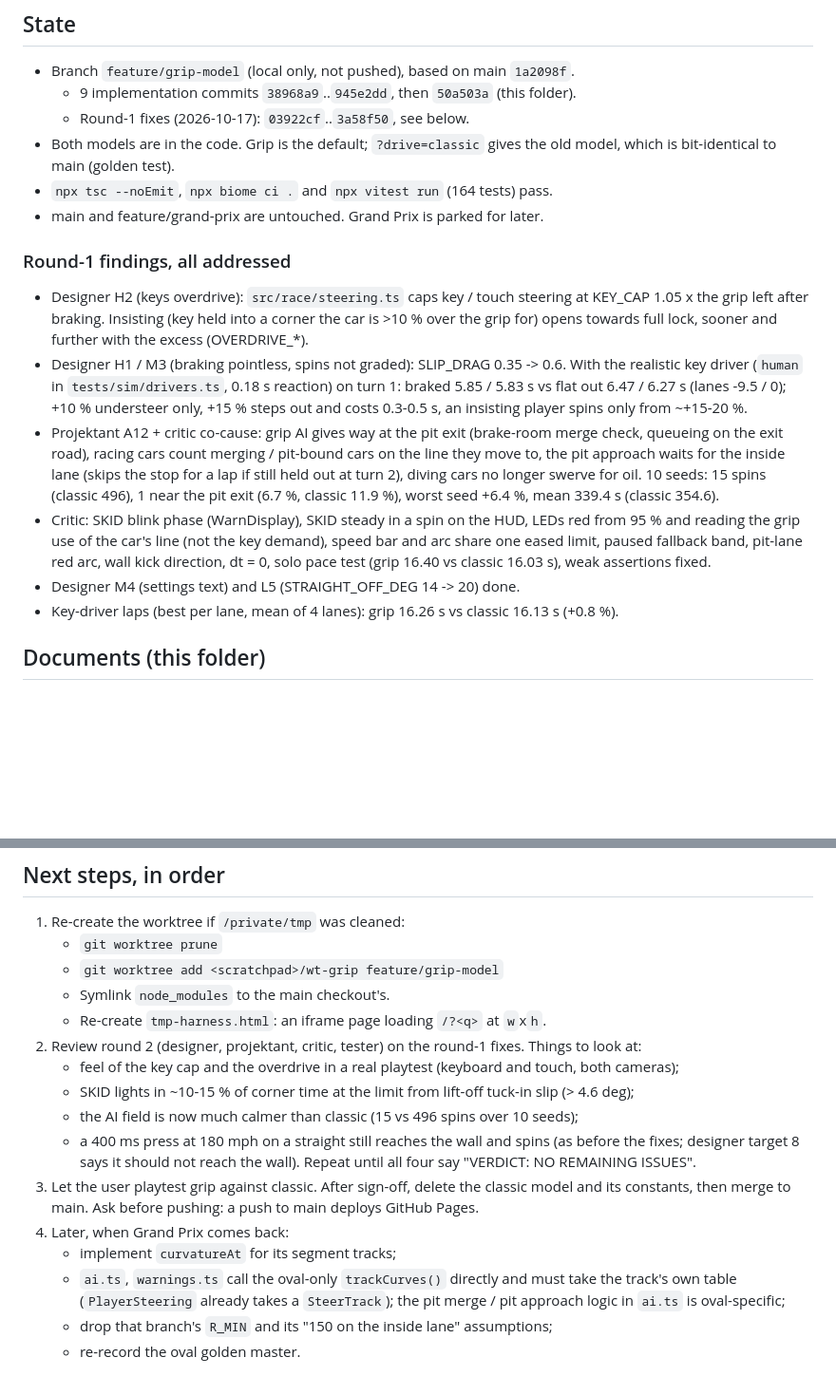
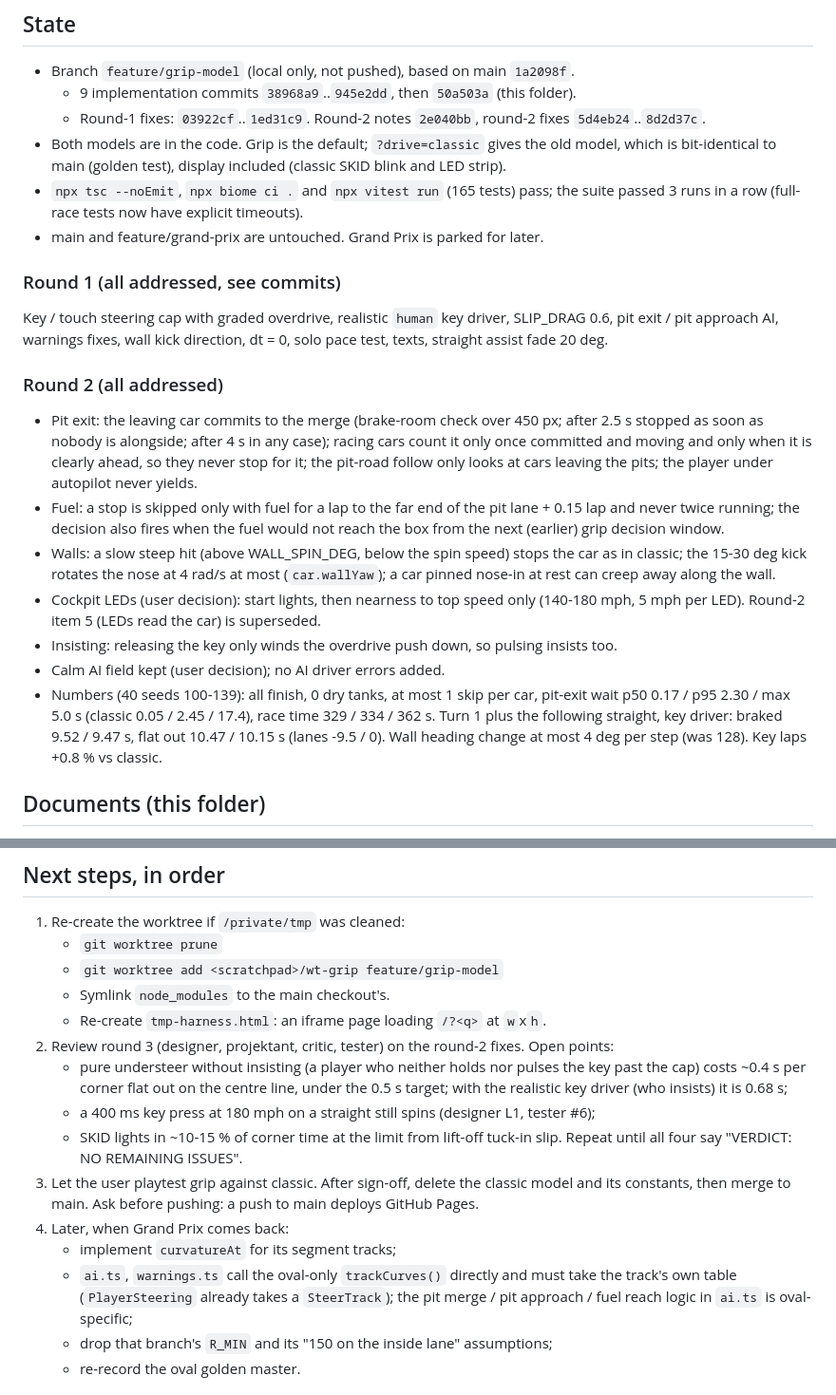
Before and after one commit to luke-moonweb/Petrol-Rush, a Markdown page: docs/grip-model/RESUME.md, 2 parts joined by grey strips. Shown at 95% size. Drawn GitHub-style; blank space fills up the shorter version.

Commit message:
Update the grip-model resume notes after the round-2 fixes
Co-Authored-By: Claude Opus 5.5 <noreply@anthropic.com>

```diff
--- a/docs/grip-model/RESUME.md
+++ b/docs/grip-model/RESUME.md
@@ -9,31 +9,38 @@ not easier driving.
 ## State
 - Branch `feature/grip-model` (local only, not pushed), based on main `1a2098f`.
   - 9 implementation commits `38968a9`..`945e2dd`, then `50a503a` (this folder).
-  - Round-1 fixes (2026-10-17): `03922cf`..`3a58f50`, see below.
+  - Round-1 fixes: `03922cf`..`1ed31c9`. Round-2 notes `2e040bb`, round-2 fixes `5d4eb24`..`8d2d37c`.
 - Both models are in the code. Grip is the default; `?drive=classic` gives the old model, which
-  is bit-identical to main (golden test).
-- `npx tsc --noEmit`, `npx biome ci .` and `npx vitest run` (164 tests) pass.
+  is bit-identical to main (golden test), display included (classic SKID blink and LED strip).
+- `npx tsc --noEmit`, `npx biome ci .` and `npx vitest run` (165 tests) pass; the suite passed 3
+  runs in a row (full-race tests now have explicit timeouts).
 - main and feature/grand-prix are untouched. Grand Prix is parked for later.
 
-### Round-1 findings, all addressed
-- Designer H2 (keys overdrive): `src/race/steering.ts` caps key / touch steering at KEY_CAP 1.05 x
-  the grip left after braking. Insisting (key held into a corner the car is >10 % over the grip
-  for) opens towards full lock, sooner and further with the excess (OVERDRIVE_*).
-- Designer H1 / M3 (braking pointless, spins not graded): SLIP_DRAG 0.35 -> 0.6. With the
-  realistic key driver (`human` in `tests/sim/drivers.ts`, 0.18 s reaction) on turn 1: braked
-  5.85 / 5.83 s vs flat out 6.47 / 6.27 s (lanes -9.5 / 0); +10 % understeer only, +15 % steps
-  out and costs 0.3-0.5 s, an insisting player spins only from ~+15-20 %.
-- Projektant A12 + critic co-cause: grip AI gives way at the pit exit (brake-room merge check,
-  queueing on the exit road), racing cars count merging / pit-bound cars on the line they move
-  to, the pit approach waits for the inside lane (skips the stop for a lap if still held out at
-  turn 2), diving cars no longer swerve for oil. 10 seeds: 15 spins (classic 496), 1 near the pit
-  exit (6.7 %, classic 11.9 %), worst seed +6.4 %, mean 339.4 s (classic 354.6).
-- Critic: SKID blink phase (WarnDisplay), SKID steady in a spin on the HUD, LEDs red from 95 %
-  and reading the grip use of the car's line (not the key demand), speed bar and arc share one
-  eased limit, paused fallback band, pit-lane red arc, wall kick direction, dt = 0, solo pace test
-  (grip 16.40 vs classic 16.03 s), weak assertions fixed.
-- Designer M4 (settings text) and L5 (STRAIGHT_OFF_DEG 14 -> 20) done.
-- Key-driver laps (best per lane, mean of 4 lanes): grip 16.26 s vs classic 16.13 s (+0.8 %).
+### Round 1 (all addressed, see commits)
+Key / touch steering cap with graded overdrive, realistic `human` key driver, SLIP_DRAG 0.6, pit
+exit / pit approach AI, warnings fixes, wall kick direction, dt = 0, solo pace test, texts, straight
+assist fade 20 deg.
+
+### Round 2 (all addressed)
+- Pit exit: the leaving car commits to the merge (brake-room check over 450 px; after 2.5 s
+  stopped as soon as nobody is alongside; after 4 s in any case); racing cars count it only once
+  committed and moving and only when it is clearly ahead, so they never stop for it; the pit-road
+  follow only looks at cars leaving the pits; the player under autopilot never yields.
+- Fuel: a stop is skipped only with fuel for a lap to the far end of the pit lane + 0.15 lap and
+  never twice running; the decision also fires when the fuel would not reach the box from the
+  next (earlier) grip decision window.
+- Walls: a slow steep hit (above WALL_SPIN_DEG, below the spin speed) stops the car as in classic;
+  the 15-30 deg kick rotates the nose at 4 rad/s at most (`car.wallYaw`); a car pinned nose-in at
+  rest can creep away along the wall.
+- Cockpit LEDs (user decision): start lights, then nearness to top speed only (140-180 mph,
+  5 mph per LED). Round-2 item 5 (LEDs read the car) is superseded.
+- Insisting: releasing the key only winds the overdrive push down, so pulsing insists too.
+- Calm AI field kept (user decision); no AI driver errors added.
+- Numbers (40 seeds 100-139): all finish, 0 dry tanks, at most 1 skip per car, pit-exit wait
+  p50 0.17 / p95 2.30 / max 5.0 s (classic 0.05 / 2.45 / 17.4), race time 329 / 334 / 362 s.
+  Turn 1 plus the following straight, key driver: braked 9.52 / 9.47 s, flat out 10.47 / 10.15 s
+  (lanes -9.5 / 0). Wall heading change at most 4 deg per step (was 128). Key laps +0.8 % vs
+  classic.
 
 ## Documents (this folder)
 - `spec.md` — the projektant's spec, with prototype measurements.
@@ -53,20 +60,20 @@ not easier driving.
    - `git worktree add <scratchpad>/wt-grip feature/grip-model`
    - Symlink `node_modules` to the main checkout's.
    - Re-create `tmp-harness.html`: an iframe page loading `/?<q>` at `w`x`h`.
-2. Review round 2 (designer, projektant, critic, tester) on the round-1 fixes. Things to look at:
-   - feel of the key cap and the overdrive in a real playtest (keyboard and touch, both cameras);
-   - SKID lights in ~10-15 % of corner time at the limit from lift-off tuck-in slip (> 4.6 deg);
-   - the AI field is now much calmer than classic (15 vs 496 spins over 10 seeds);
-   - a 400 ms press at 180 mph on a straight still reaches the wall and spins (as before the
-     fixes; designer target 8 says it should not reach the wall).
+2. Review round 3 (designer, projektant, critic, tester) on the round-2 fixes. Open points:
+   - pure understeer without insisting (a player who neither holds nor pulses the key past the
+     cap) costs ~0.4 s per corner flat out on the centre line, under the 0.5 s target; with the
+     realistic key driver (who insists) it is 0.68 s;
+   - a 400 ms key press at 180 mph on a straight still spins (designer L1, tester #6);
+   - SKID lights in ~10-15 % of corner time at the limit from lift-off tuck-in slip.
    Repeat until all four say "VERDICT: NO REMAINING ISSUES".
 3. Let the user playtest grip against classic. After sign-off, delete the classic model and its
    constants, then merge to main. Ask before pushing: a push to main deploys GitHub Pages.
 4. Later, when Grand Prix comes back:
    - implement `curvatureAt` for its segment tracks;
    - `ai.ts`, `warnings.ts` call the oval-only `trackCurves()` directly and must take the track's
-     own table (`PlayerSteering` already takes a `SteerTrack`); the pit merge / pit approach logic
-     in `ai.ts` is oval-specific;
+     own table (`PlayerSteering` already takes a `SteerTrack`); the pit merge / pit approach / fuel
+     reach logic in `ai.ts` is oval-specific;
    - drop that branch's `R_MIN` and its "150 on the inside lane" assumptions;
    - re-record the oval golden master.
 
```
